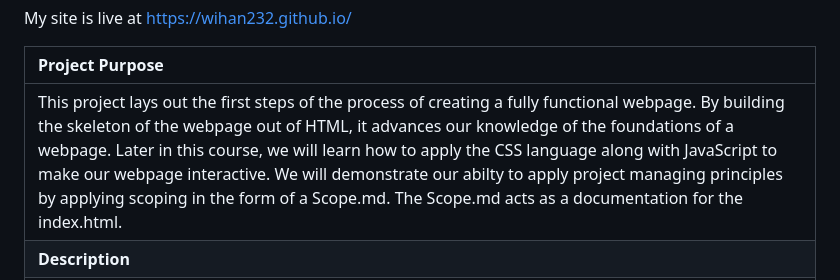
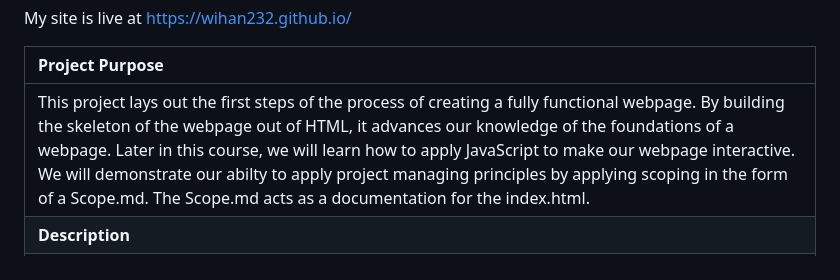
Before and after one commit to wihan232/wihan232.github.io, a Markdown page: README.MD, the part around the change. Drawn GitHub-style.

Commit message:
Finalize README.MD

```diff
--- a/README.MD
+++ b/README.MD
@@ -3,7 +3,7 @@ My site is live at https://wihan232.github.io/
 
 | **Project Purpose**                                                                                                                                                                                                                                                                                                                                                                                                                                                                                               |
 | :---------------------------------------------------------------------------------------------------------------------------------------------------------------------------------------------------------------------------------------------------------------------------------------------------------------------------------------------------------------------------------------------------------------------------------------------------------------------------------------------------------------- |
-| This project lays out the first steps of the process of creating a fully functional webpage. By building the skeleton of the webpage out of HTML, it advances our knowledge of the foundations of a webpage. Later in this course, we will learn how to apply the CSS language along with JavaScript to make our webpage interactive. We will demonstrate our abilty to apply project managing principles by applying scoping in the form of a Scope.md. The Scope.md acts as a documentation for the index.html. |
+| This project lays out the first steps of the process of creating a fully functional webpage. By building the skeleton of the webpage out of HTML, it advances our knowledge of the foundations of a webpage. Later in this course, we will learn how to apply JavaScript to make our webpage interactive. We will demonstrate our abilty to apply project managing principles by applying scoping in the form of a Scope.md. The Scope.md acts as a documentation for the index.html. |
 | **Description**                                                                                                                                                                                                                                                                                                                                                                                                                                                                                                   |
 | The index.html will be written in **HTML** in **VS Code** and contain: <br>1. A `title` element and a `head` element<br>2. A main heading `H1` with my name, _William Han_<br>3. A subheading `H2` for my major, _Computing Applications_<br>4. Two paragraphs `P` describing my **career** and **course** goals.<br>5. An unordered list `u1` with **3** list elements `li` specifying my hobbies<br>6. A hyperlink `a` to my Github (https://github.com/wihan232/)<br>                                          |
 | **Desired Results**                                                                                                                                                                                                                                                                                                                                                                                                                                                                                               |
```
